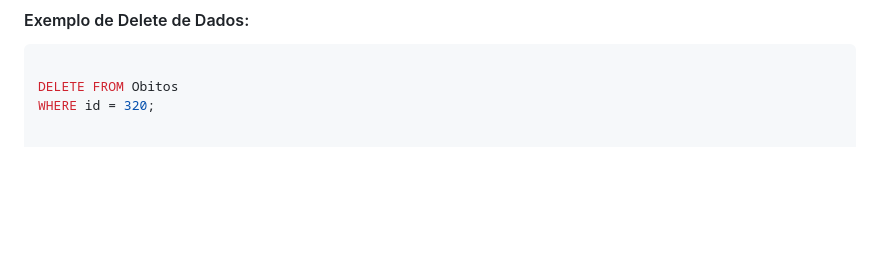
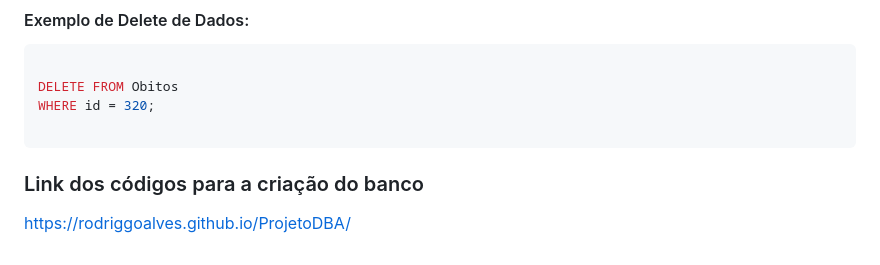
Before and after one commit to RodriggoAlves/ProjetoDBA, a Markdown page: README.md, the part around the change. GitHub-like rendering; blank space fills up the shorter version.

````diff
--- a/README.md
+++ b/README.md
@@ -112,3 +112,9 @@ WHERE id = 321;
 
 DELETE FROM Obitos
 WHERE id = 320;
+
+```
+
+### Link dos códigos para a criação do banco
+
+https://rodriggoalves.github.io/ProjetoDBA/
````
